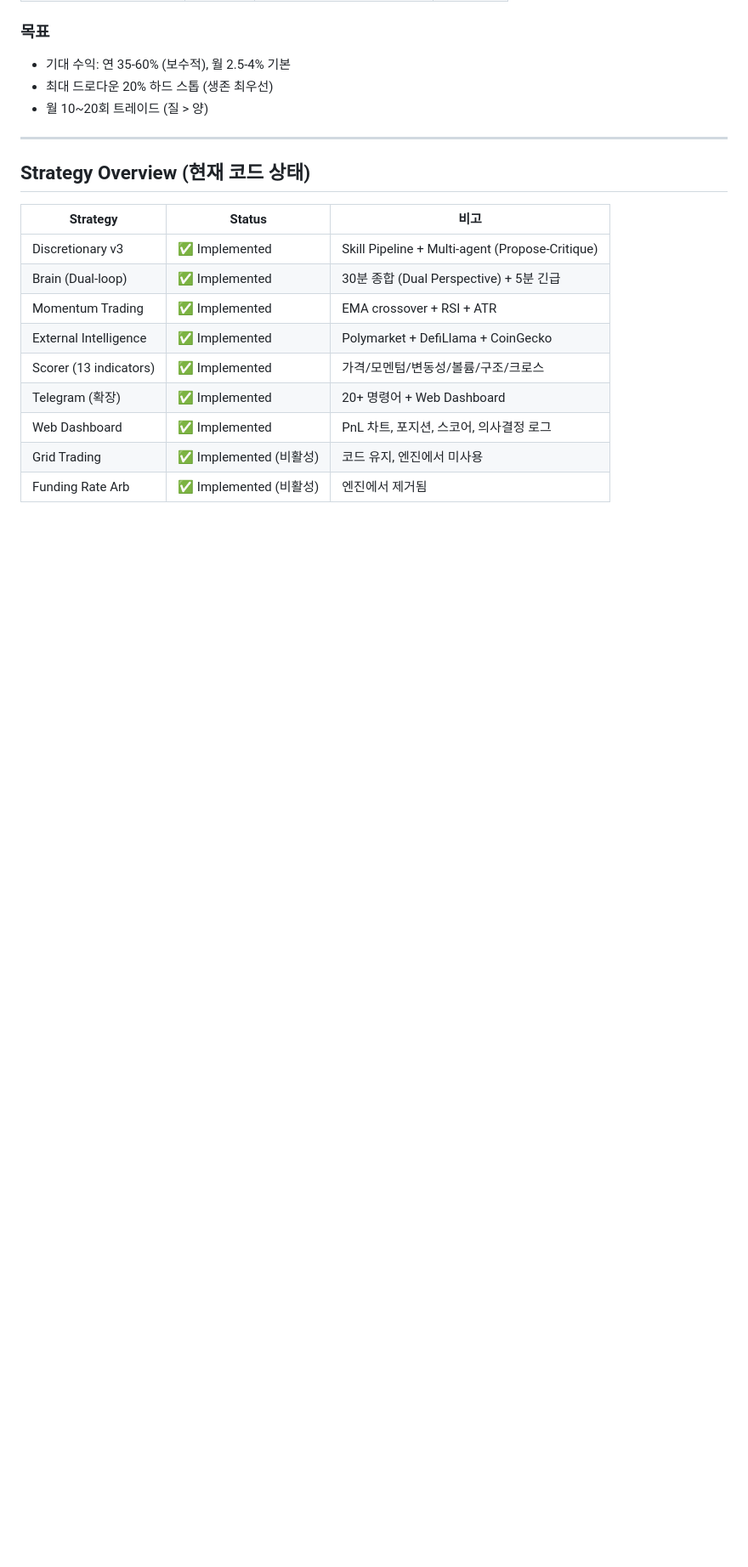
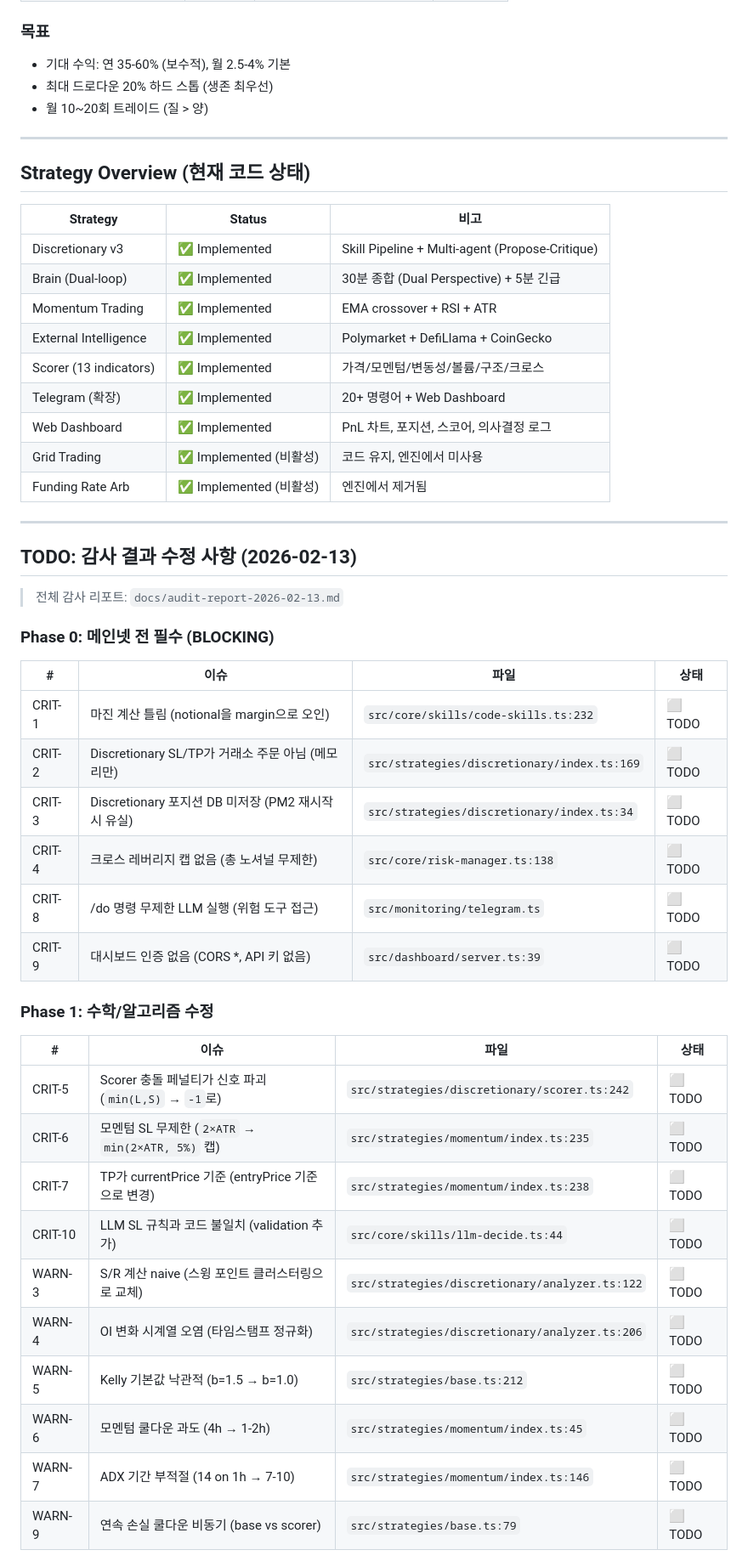
Before and after one commit to cuzis1723/tradebot, a Markdown page: CLAUDE.md, the part around one of its changes. Shown at 85% size. Rendered like a GitHub page; blank space fills up the shorter version.

```diff
--- a/CLAUDE.md
+++ b/CLAUDE.md
@@ -56,3 +56,36 @@
 | Web Dashboard | ✅ Implemented | PnL 차트, 포지션, 스코어, 의사결정 로그 |
 | Grid Trading | ✅ Implemented (비활성) | 코드 유지, 엔진에서 미사용 |
 | Funding Rate Arb | ✅ Implemented (비활성) | 엔진에서 제거됨 |
+
+---
+
+## TODO: 감사 결과 수정 사항 (2026-02-13)
+
+> 전체 감사 리포트: `docs/audit-report-2026-02-13.md`
+
+### Phase 0: 메인넷 전 필수 (BLOCKING)
+
+| # | 이슈 | 파일 | 상태 |
+|---|------|------|------|
+| CRIT-1 | 마진 계산 틀림 (notional을 margin으로 오인) | `src/core/skills/code-skills.ts:232` | ⬜ TODO |
+| CRIT-2 | Discretionary SL/TP가 거래소 주문 아님 (메모리만) | `src/strategies/discretionary/index.ts:169` | ⬜ TODO |
+| CRIT-3 | Discretionary 포지션 DB 미저장 (PM2 재시작 시 유실) | `src/strategies/discretionary/index.ts:34` | ⬜ TODO |
+| CRIT-4 | 크로스 레버리지 캡 없음 (총 노셔널 무제한) | `src/core/risk-manager.ts:138` | ⬜ TODO |
+| CRIT-8 | /do 명령 무제한 LLM 실행 (위험 도구 접근) | `src/monitoring/telegram.ts` | ⬜ TODO |
+| CRIT-9 | 대시보드 인증 없음 (CORS *, API 키 없음) | `src/dashboard/server.ts:39` | ⬜ TODO |
+
+### Phase 1: 수학/알고리즘 수정
+
+| # | 이슈 | 파일 | 상태 |
+|---|------|------|------|
+| CRIT-5 | Scorer 충돌 페널티가 신호 파괴 (`min(L,S)` → `-1`로) | `src/strategies/discretionary/scorer.ts:242` | ⬜ TODO |
+| CRIT-6 | 모멘텀 SL 무제한 (`2×ATR` → `min(2×ATR, 5%)` 캡) | `src/strategies/momentum/index.ts:235` | ⬜ TODO |
+| CRIT-7 | TP가 currentPrice 기준 (entryPrice 기준으로 변경) | `src/strategies/momentum/index.ts:238` | ⬜ TODO |
+| CRIT-10 | LLM SL 규칙과 코드 불일치 (validation 추가) | `src/core/skills/llm-decide.ts:44` | ⬜ TODO |
+| WARN-3 | S/R 계산 naive (스윙 포인트 클러스터링으로 교체) | `src/strategies/discretionary/analyzer.ts:122` | ⬜ TODO |
+| WARN-4 | OI 변화 시계열 오염 (타임스탬프 정규화) | `src/strategies/discretionary/analyzer.ts:206` | ⬜ TODO |
+| WARN-5 | Kelly 기본값 낙관적 (b=1.5 → b=1.0) | `src/strategies/base.ts:212` | ⬜ TODO |
+| WARN-6 | 모멘텀 쿨다운 과도 (4h → 1-2h) | `src/strategies/momentum/index.ts:45` | ⬜ TODO |
+| WARN-7 | ADX 기간 부적절 (14 on 1h → 7-10) | `src/strategies/momentum/index.ts:146` | ⬜ TODO |
+| WARN-9 | 연속 손실 쿨다운 비동기 (base vs scorer) | `src/strategies/base.ts:79` | ⬜ TODO |
+
```
Also changed, not shown: other parts of CLAUDE.md (+18 -0 lines), docs/audit-report-2026-02-13.md (added, +223 -0 lines).
